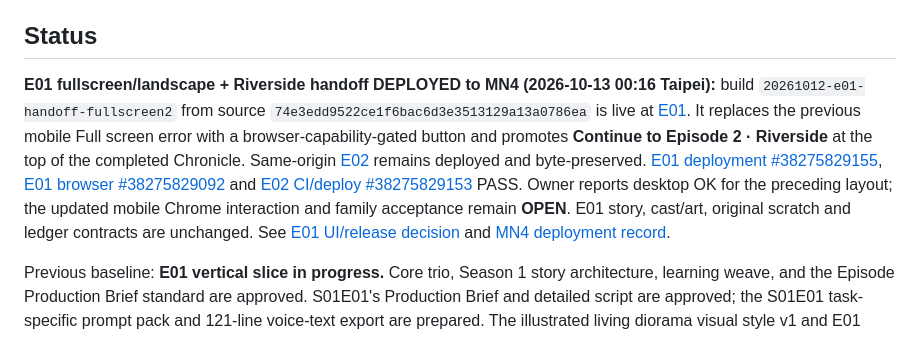
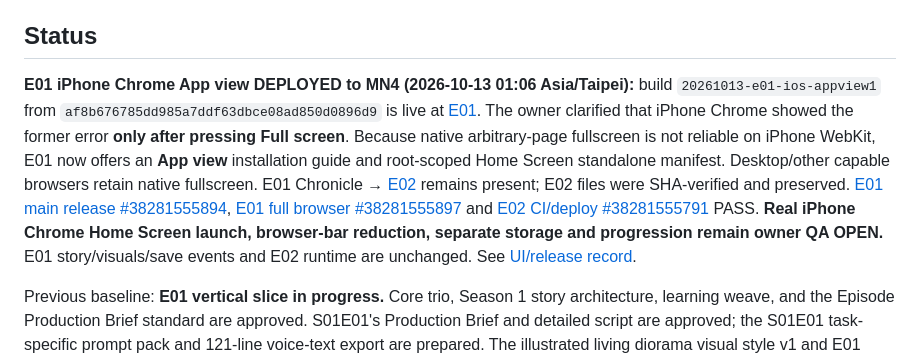
Before and after one commit to edisontw/wondervale, a Markdown page: README.md, the part around the change. Drawn GitHub-style.

Commit message:
Reflect live iPhone App view build and real-device QA in project status

```diff
--- a/README.md
+++ b/README.md
@@ -101,7 +101,7 @@ See [Work Sequence](docs/WORK_SEQUENCE.md), the reusable [four-gate episode/medi
 
 ## Status
 
-**E01 fullscreen/landscape + Riverside handoff DEPLOYED to MN4 (2026-10-13 00:16 Taipei):** build `20261012-e01-handoff-fullscreen2` from source `74e3edd9522ce1f6bac6d3e3513129a13a0786ea` is live at [E01](https://wondervale.pepepow.net/). It replaces the previous mobile Full screen error with a browser-capability-gated button and promotes **Continue to Episode 2 · Riverside** at the top of the completed Chronicle. Same-origin [E02](https://wondervale.pepepow.net/e02/) remains deployed and byte-preserved. [E01 deployment #38275829155](https://github.com/edisontw/wondervale/actions/runs/38275829155), [E01 browser #38275829092](https://github.com/edisontw/wondervale/actions/runs/38275829092) and [E02 CI/deploy #38275829153](https://github.com/edisontw/wondervale/actions/runs/38275829153) PASS. Owner reports desktop OK for the preceding layout; the updated mobile Chrome interaction and family acceptance remain **OPEN**. E01 story, cast/art, original scratch and ledger contracts are unchanged. See [E01 UI/release decision](docs/E01_FULLSCREEN_LANDSCAPE_2026-10-12.md) and [MN4 deployment record](docs/MN4_AUTO_DEPLOY.md).
+**E01 iPhone Chrome App view DEPLOYED to MN4 (2026-10-13 01:06 Asia/Taipei):** build `20261013-e01-ios-appview1` from `af8b676785dd985a7ddf63dbce08ad850d0896d9` is live at [E01](https://wondervale.pepepow.net/). The owner clarified that iPhone Chrome showed the former error **only after pressing Full screen**. Because native arbitrary-page fullscreen is not reliable on iPhone WebKit, E01 now offers an **App view** installation guide and root-scoped Home Screen standalone manifest. Desktop/other capable browsers retain native fullscreen. E01 Chronicle → [E02](https://wondervale.pepepow.net/e02/) remains present; E02 files were SHA-verified and preserved. [E01 main release #38281555894](https://github.com/edisontw/wondervale/actions/runs/38281555894), [E01 full browser #38281555897](https://github.com/edisontw/wondervale/actions/runs/38281555897) and [E02 CI/deploy #38281555791](https://github.com/edisontw/wondervale/actions/runs/38281555791) PASS. **Real iPhone Chrome Home Screen launch, browser-bar reduction, separate storage and progression remain owner QA OPEN.** E01 story/visuals/save events and E02 runtime are unchanged. See [UI/release record](docs/E01_FULLSCREEN_LANDSCAPE_2026-10-12.md).
 
 Previous baseline: **E01 vertical slice in progress.** Core trio, Season 1 story architecture, learning weave, and the Episode Production Brief standard are approved. S01E01's Production Brief and detailed script are approved; the S01E01 task-specific prompt pack and 121-line voice-text export are prepared. The illustrated living diorama visual style v1 and E01 reference contract are locked; the core trio C01 visual identity has been accepted. The matching owner-approved turnaround has been recovered and verified. Original Square art and non-spoiling clue reference candidates are preserved; see [Work reference gate review](assets/reference-candidates/s01e01/WORK_REFERENCE_GATE_REVIEW.md). V1 references are now owner-passed; the first playable runtime and source actors are assembled. See the dated runtime QA record for executed results and remaining production/family work.
 
```
